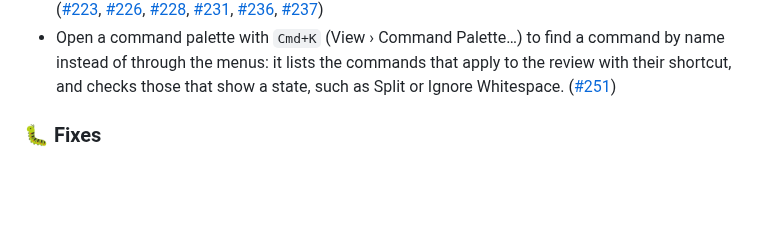
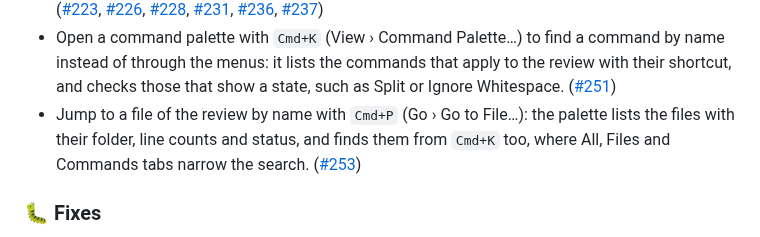
Before and after one commit to vmaerten/diffdesk, a Markdown page: CHANGELOG.md, the part around the change. GitHub-like rendering; blank space fills up the shorter version.

Commit message:
docs(changelog): add going to a file from the palette

```diff
--- a/CHANGELOG.md
+++ b/CHANGELOG.md
@@ -16,6 +16,7 @@
 - Open Settings in a window of its own, with Appearance, Code and Window panes: the review stays visible beside it and follows each change as you make it. The title bar is a choice between Standard and Compact pictures instead of a checkbox. ([#244](https://github.com/vmaerten/ghl/pull/244))
 - Code intelligence, in beta: turn it on in Settings, then hold `Cmd` over a symbol for its type and documentation, and `Cmd`-click it to go to its definition, with `Cmd+[` to come back. The answers come from the language servers on your Mac, for working-tree reviews: TypeScript 7 or `tsrs`, `basedpyright`, `pyright` or `ty` for Python, `gopls`, `terraform-ls`, `helm_ls` for Helm charts, and `rust-analyzer`. References opens a Symbol tab beside Comments with the symbol's references in the repository, those in the diff marked and one click away; a setting turns the tab off. Settings show which server each language would use, and the status bar what it is doing. ([#223](https://github.com/vmaerten/ghl/pull/223), [#226](https://github.com/vmaerten/ghl/pull/226), [#228](https://github.com/vmaerten/ghl/pull/228), [#231](https://github.com/vmaerten/ghl/pull/231), [#236](https://github.com/vmaerten/ghl/pull/236), [#237](https://github.com/vmaerten/ghl/pull/237))
 - Open a command palette with `Cmd+K` (View › Command Palette…) to find a command by name instead of through the menus: it lists the commands that apply to the review with their shortcut, and checks those that show a state, such as Split or Ignore Whitespace. ([#251](https://github.com/vmaerten/ghl/pull/251))
+- Jump to a file of the review by name with `Cmd+P` (Go › Go to File…): the palette lists the files with their folder, line counts and status, and finds them from `Cmd+K` too, where All, Files and Commands tabs narrow the search. ([#253](https://github.com/vmaerten/ghl/pull/253))
 
 ### 🐛 Fixes
 
```
